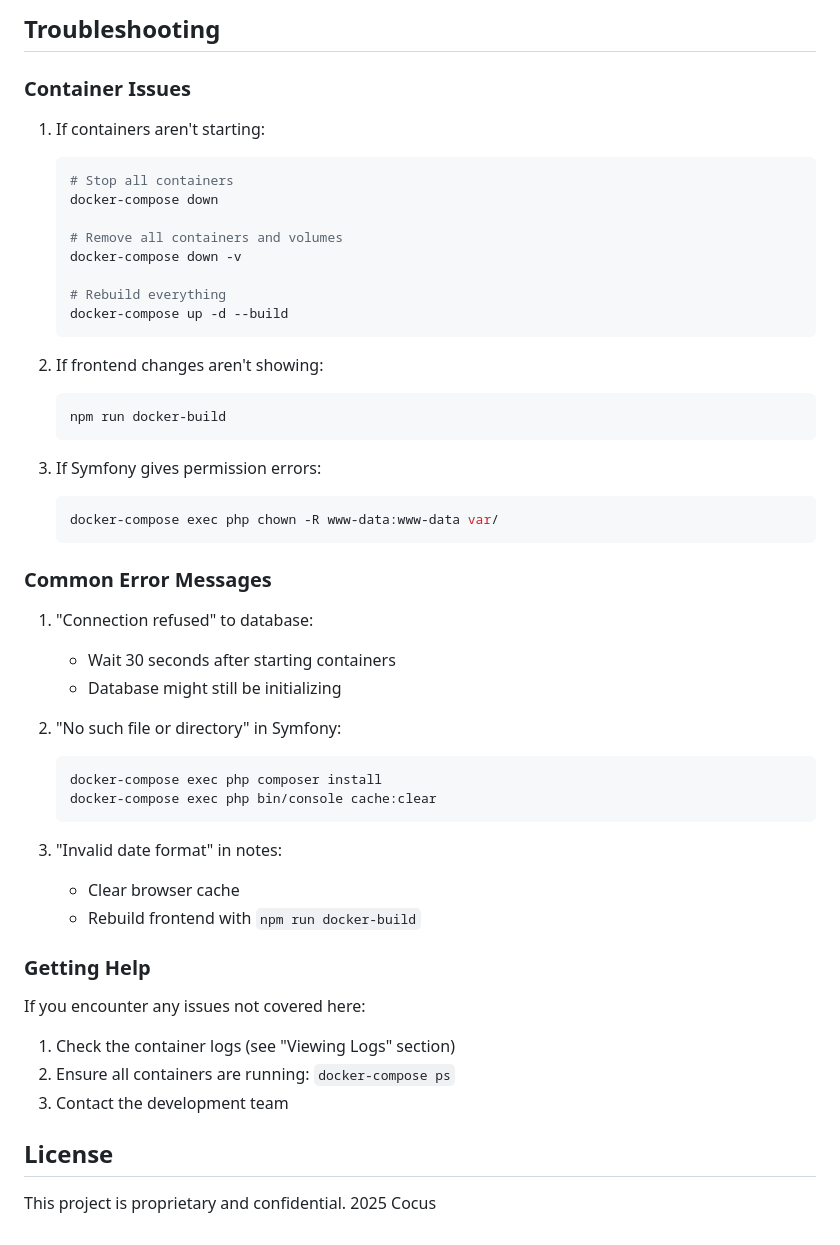
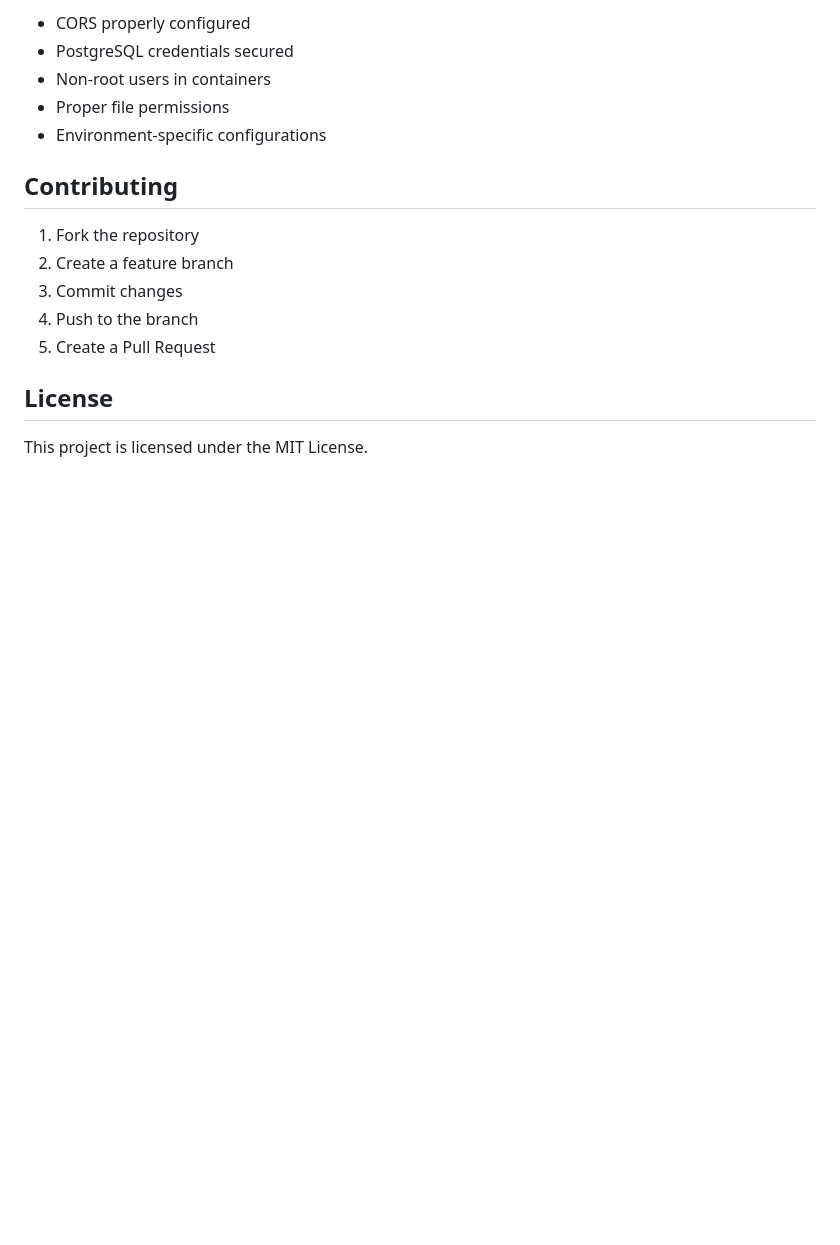
Before and after one commit to cmatosbc/cocus-test, a Markdown page: README.md, the part around the change printed below. Drawn GitHub-style; blank space fills up the shorter version.

````diff
--- a/README.md
+++ b/README.md
@@ -136,51 +143,18 @@ docker-compose logs -f python_api  # Python API logs
 
-## Troubleshooting
+- CORS properly configured
+- PostgreSQL credentials secured
+- Non-root users in containers
+- Proper file permissions
+- Environment-specific configurations
 
-### Container Issues
-1. If containers aren't starting:
-   ```bash
-   # Stop all containers
-   docker-compose down
+## Contributing
 
-   # Remove all containers and volumes
-   docker-compose down -v
-
-   # Rebuild everything
-   docker-compose up -d --build
-   ```
-
-2. If frontend changes aren't showing:
-   ```bash
-   npm run docker-build
-   ```
-
-3. If Symfony gives permission errors:
-   ```bash
-   docker-compose exec php chown -R www-data:www-data var/
-   ```
-
-### Common Error Messages
-
-1. "Connection refused" to database:
-   - Wait 30 seconds after starting containers
-   - Database might still be initializing
-
-2. "No such file or directory" in Symfony:
-   ```bash
-   docker-compose exec php composer install
-   docker-compose exec php bin/console cache:clear
-   ```
-
-3. "Invalid date format" in notes:
-   - Clear browser cache
-   - Rebuild frontend with `npm run docker-build`
-
-### Getting Help
-If you encounter any issues not covered here:
-1. Check the container logs (see "Viewing Logs" section)
-2. Ensure all containers are running: `docker-compose ps`
-3. Contact the development team
+1. Fork the repository
+2. Create a feature branch
+3. Commit changes
+4. Push to the branch
+5. Create a Pull Request
 
 ## License
 
-This project is proprietary and confidential. 2025 Cocus
+This project is licensed under the MIT License.
````
Also changed, not shown: other parts of README.md (+99 -92 lines).
